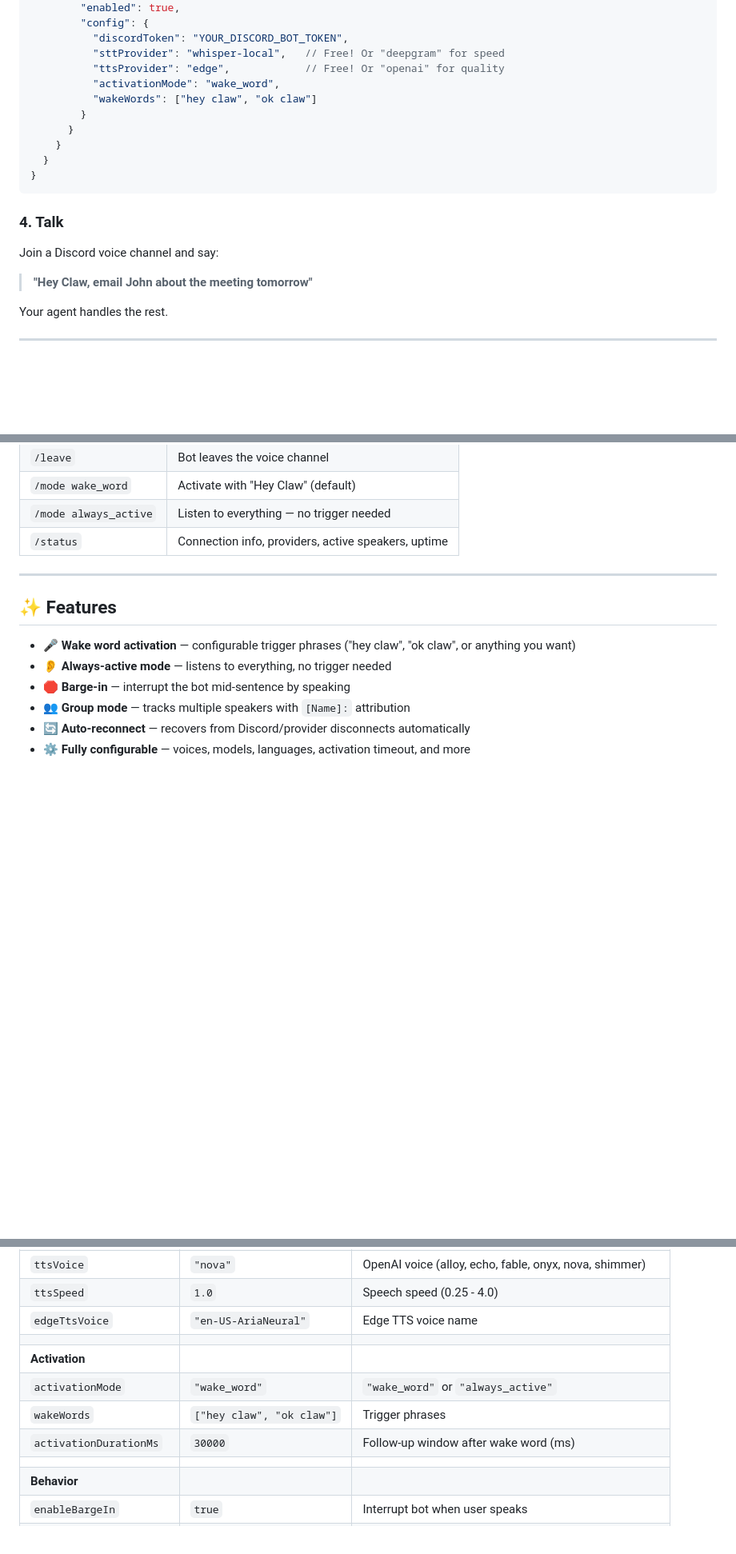
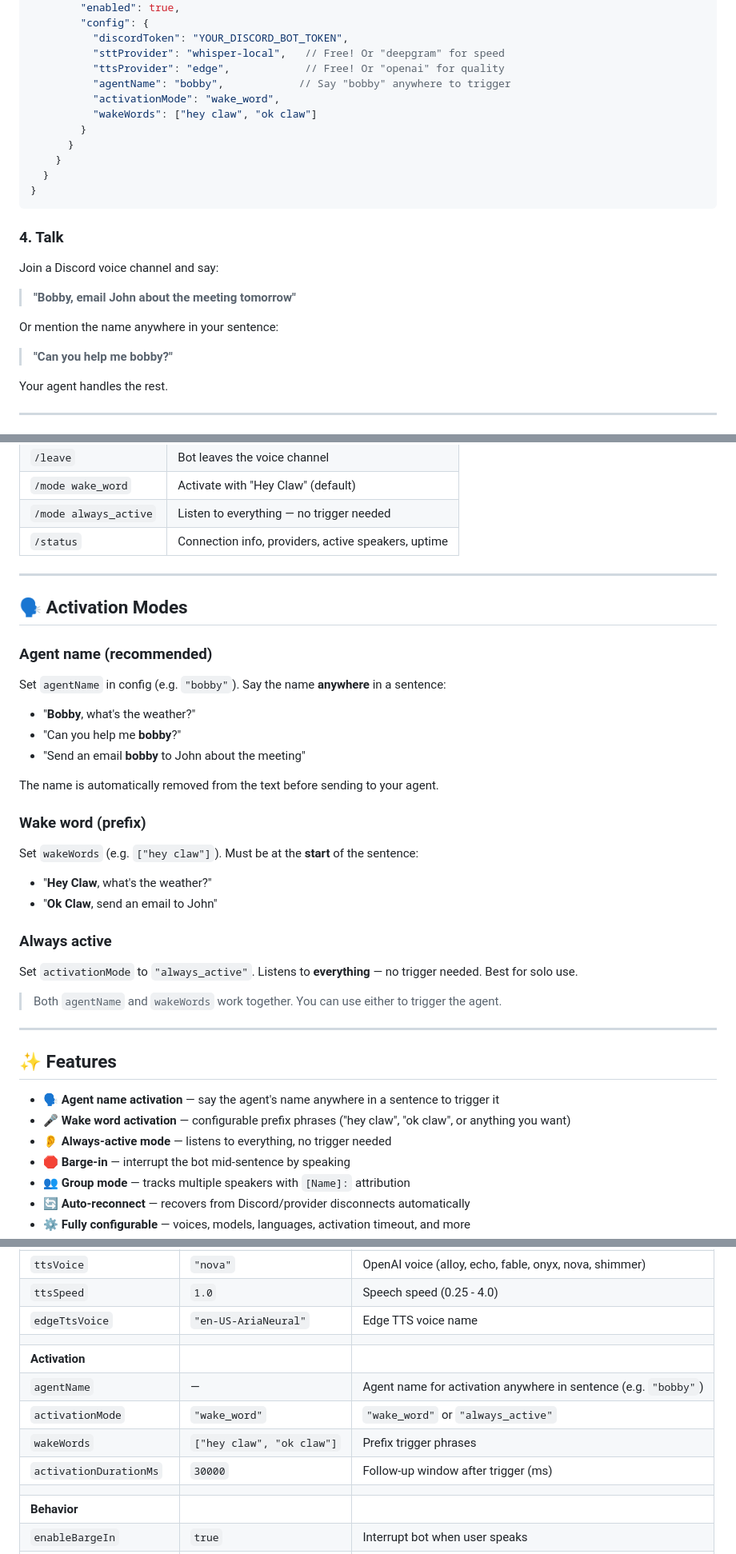
Before and after one commit to CryptoManiaques/ClawPilot, a Markdown page: README.md, 3 parts joined by grey strips. Shown at 80% size. Rendered like a GitHub page; folded sections open; blank space fills up the shorter version.

Commit message:
Update README with agent name activation docs
- Add agentName to quick start config example
- New "Activation Modes" section (agent name, wake word, always active)
- Add agentName to config reference and all provider examples

Co-Authored-By: Claude Opus 4.6 <noreply@anthropic.com>

```diff
--- a/README.md
+++ b/README.md
@@ -90,6 +90,7 @@ Add to your OpenClaw config (`~/.openclaw/openclaw.json`):
           "discordToken": "YOUR_DISCORD_BOT_TOKEN",
           "sttProvider": "whisper-local",   // Free! Or "deepgram" for speed
           "ttsProvider": "edge",            // Free! Or "openai" for quality
+          "agentName": "bobby",            // Say "bobby" anywhere to trigger
           "activationMode": "wake_word",
           "wakeWords": ["hey claw", "ok claw"]
         }
@@ -103,7 +104,11 @@ Add to your OpenClaw config (`~/.openclaw/openclaw.json`):
 
 Join a Discord voice channel and say:
 
-> **"Hey Claw, email John about the meeting tomorrow"**
+> **"Bobby, email John about the meeting tomorrow"**
+
+Or mention the name anywhere in your sentence:
+
+> **"Can you help me bobby?"**
 
 Your agent handles the rest.
 
@@ -183,9 +191,37 @@ Requires: [whisper.cpp](https://github.com/ggerganov/whisper.cpp) + `pip install
 
 ---
 
+## 🗣 Activation Modes
+
+### Agent name (recommended)
+
+Set `agentName` in config (e.g. `"bobby"`). Say the name **anywhere** in a sentence:
+
+- "**Bobby**, what's the weather?"
+- "Can you help me **bobby**?"
+- "Send an email **bobby** to John about the meeting"
+
+The name is automatically removed from the text before sending to your agent.
+
+### Wake word (prefix)
+
+Set `wakeWords` (e.g. `["hey claw"]`). Must be at the **start** of the sentence:
+
+- "**Hey Claw**, what's the weather?"
+- "**Ok Claw**, send an email to John"
+
+### Always active
+
+Set `activationMode` to `"always_active"`. Listens to **everything** — no trigger needed. Best for solo use.
+
+> Both `agentName` and `wakeWords` work together. You can use either to trigger the agent.
+
+---
+
 ## ✨ Features
 
-- **🎤 Wake word activation** — configurable trigger phrases ("hey claw", "ok claw", or anything you want)
+- **🗣 Agent name activation** — say the agent's name anywhere in a sentence to trigger it
+- **🎤 Wake word activation** — configurable prefix phrases ("hey claw", "ok claw", or anything you want)
 - **👂 Always-active mode** — listens to everything, no trigger needed
 - **🛑 Barge-in** — interrupt the bot mid-sentence by speaking
 - **👥 Group mode** — tracks multiple speakers with `[Name]:` attribution
@@ -222,9 +258,10 @@ Requires: [whisper.cpp](https://github.com/ggerganov/whisper.cpp) + `pip install
 | `edgeTtsVoice` | `"en-US-AriaNeural"` | Edge TTS voice name |
 | | | |
 | **Activation** | | |
+| `agentName` | — | Agent name for activation anywhere in sentence (e.g. `"bobby"`) |
 | `activationMode` | `"wake_word"` | `"wake_word"` or `"always_active"` |
-| `wakeWords` | `["hey claw", "ok claw"]` | Trigger phrases |
-| `activationDurationMs` | `30000` | Follow-up window after wake word (ms) |
+| `wakeWords` | `["hey claw", "ok claw"]` | Prefix trigger phrases |
+| `activationDurationMs` | `30000` | Follow-up window after trigger (ms) |
 | | | |
 | **Behavior** | | |
 | `enableBargeIn` | `true` | Interrupt bot when user speaks |
```
Also changed, not shown: other parts of README.md (+5 -2 lines).
